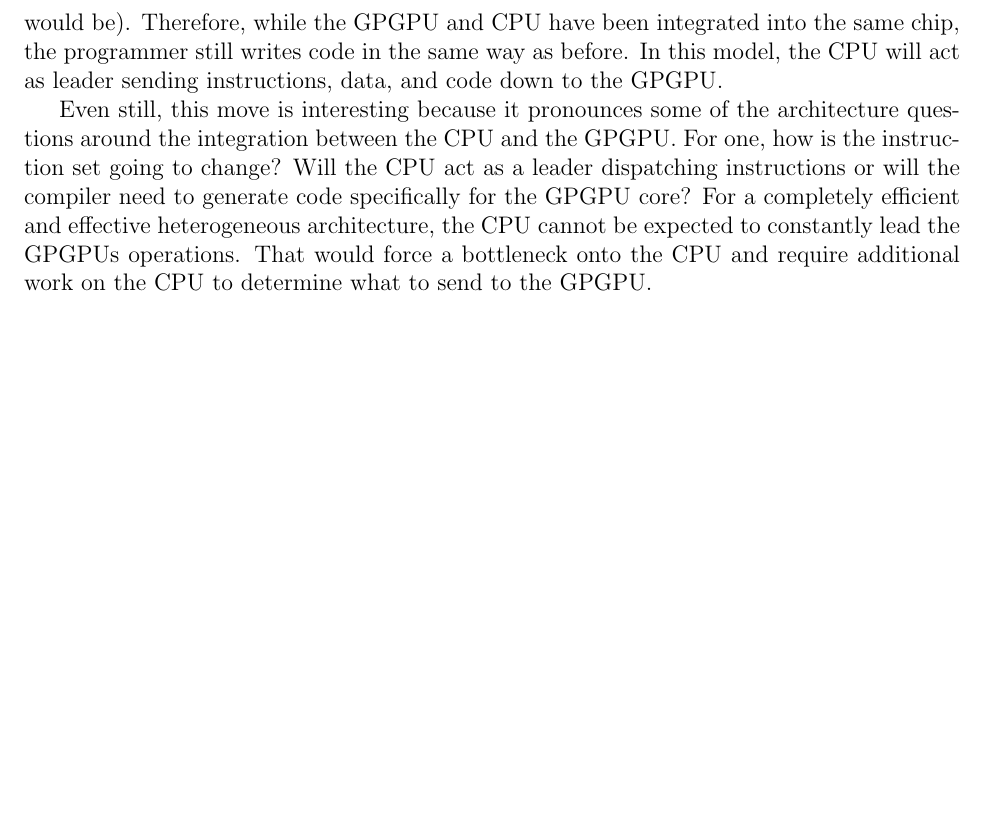
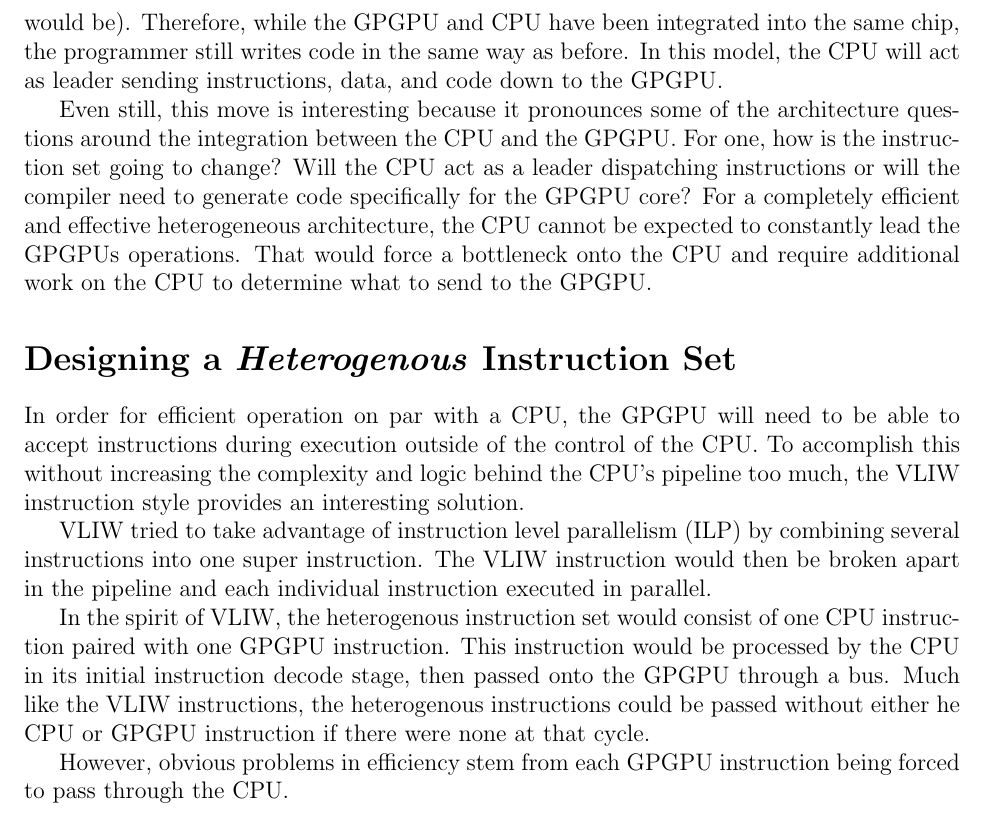
Before and after one commit to kkdawkins/ECE562-Term-Paper, a LaTeX thesis (paper/paper.tex, which reads paper/sections/merge.tex): part of page 12 of 13, cut so that both start at the same text, the shorter picture padded with empty space. Compiled offline with pdfLaTeX.

Commit message:
Started writing about new ISA design --kkd

```diff
--- a/paper/sections/merge.tex
+++ b/paper/sections/merge.tex
@@ -15,3 +15,15 @@ Finally, the merge could bring great benefits to the programmer. Currently, whil
 Work has already begun in the space. Intel's Sandy Bridge architecture moved the GPGPU form the north-bridge onto the CPU chip itself. This may have been for either cost saving reasons or for performance, but this represented a step in the march towards a heterogeneous architecture. Their fusion placed the GPGPU onto the die sharing a L3 cache and main memory. It however, is not, integrated into the CPU itself (as a heterogeneous architecture would be). Therefore, while the GPGPU and CPU have been integrated into the same chip, the programmer still writes code in the same way as before. In this model, the CPU will act as leader sending instructions, data, and code down to the GPGPU.
 
 Even still, this move is interesting because it pronounces some of the architecture questions around the integration between the CPU and the GPGPU. For one, how is the instruction set going to change? Will the CPU act as a leader dispatching instructions or will the compiler need to generate code specifically for the GPGPU core? For a completely efficient and effective heterogeneous architecture, the CPU cannot be expected to constantly lead the GPGPUs operations. That would force a bottleneck onto the CPU and require additional work on the CPU to determine what to send to the GPGPU.
+
+
+\section*{Designing a \textit{Heterogenous} Instruction Set}
+\addcontentsline{toc}{section}{Designing a \textit{Heterogenous} Instruction Set}
+
+In order for efficient operation on par with a CPU, the GPGPU will need to be able to accept instructions during execution outside of the control of the CPU. To accomplish this without increasing the complexity and logic behind the CPU's pipeline too much, the VLIW instruction style provides an interesting solution.
+
+VLIW tried to take advantage of instruction level parallelism (ILP) by combining several instructions into one super instruction. The VLIW instruction would then be broken apart in the pipeline and each individual instruction executed in parallel.
+
+In the spirit of VLIW, the heterogenous instruction set would consist of one CPU instruction paired with one GPGPU instruction. This instruction would be processed by the CPU in its initial instruction decode stage, then passed onto the GPGPU through a bus. Much like the VLIW instructions, the heterogenous instructions could be passed without either he CPU or GPGPU instruction if there were none at that cycle.
+
+However, obvious problems in efficiency stem from each GPGPU instruction being forced to pass through the CPU.
```
